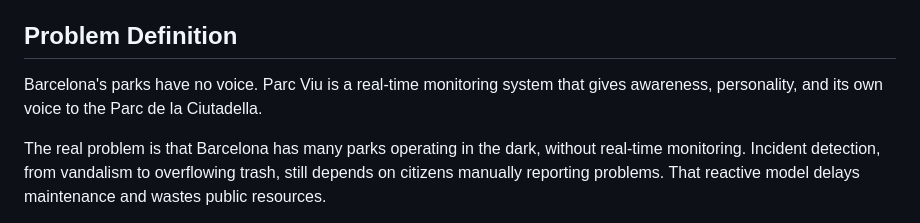
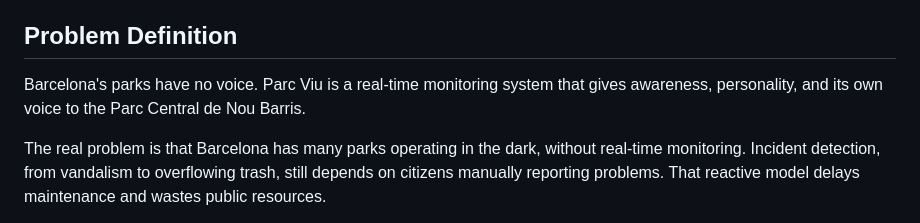
Before and after one commit to javierbellon01/5GTM-Interhack_BCN_2026, a Markdown page: README.md, the part around the change. GitHub-like rendering.

Commit message:
Parc bug

```diff
--- a/README.md
+++ b/README.md
@@ -132,7 +132,7 @@
 
 ## Problem Definition
 
-Barcelona's parks have no voice. Parc Viu is a real-time monitoring system that gives awareness, personality, and its own voice to the Parc de la Ciutadella.
+Barcelona's parks have no voice. Parc Viu is a real-time monitoring system that gives awareness, personality, and its own voice to the Parc Central de Nou Barris.
 
 The real problem is that Barcelona has many parks operating in the dark, without real-time monitoring. Incident detection, from vandalism to overflowing trash, still depends on citizens manually reporting problems. That reactive model delays maintenance and wastes public resources.
 
```
